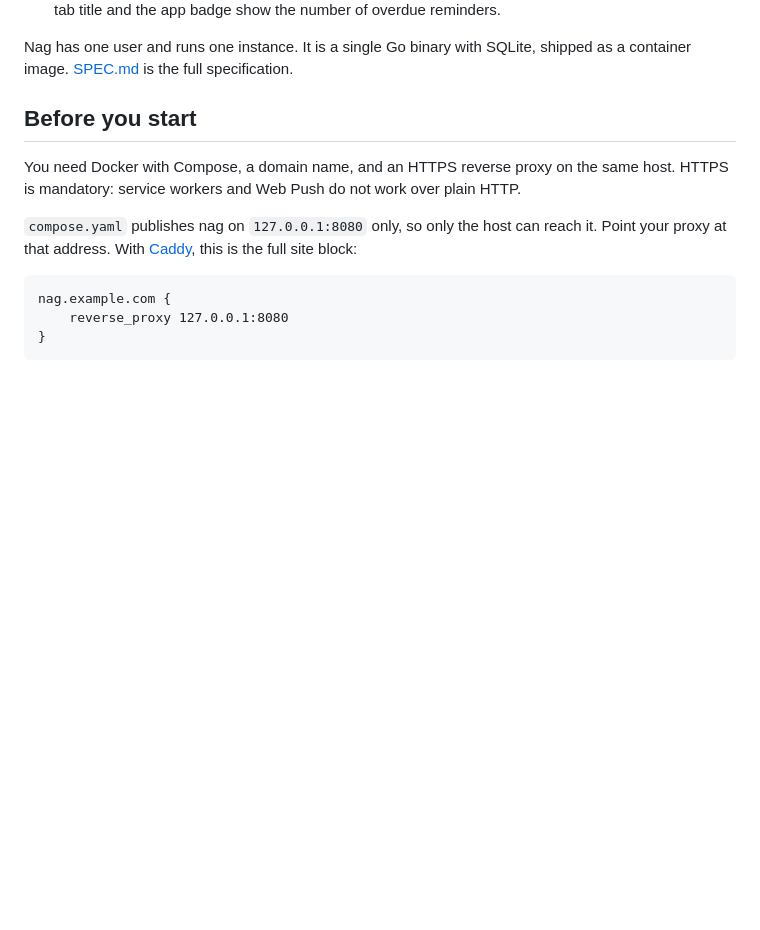
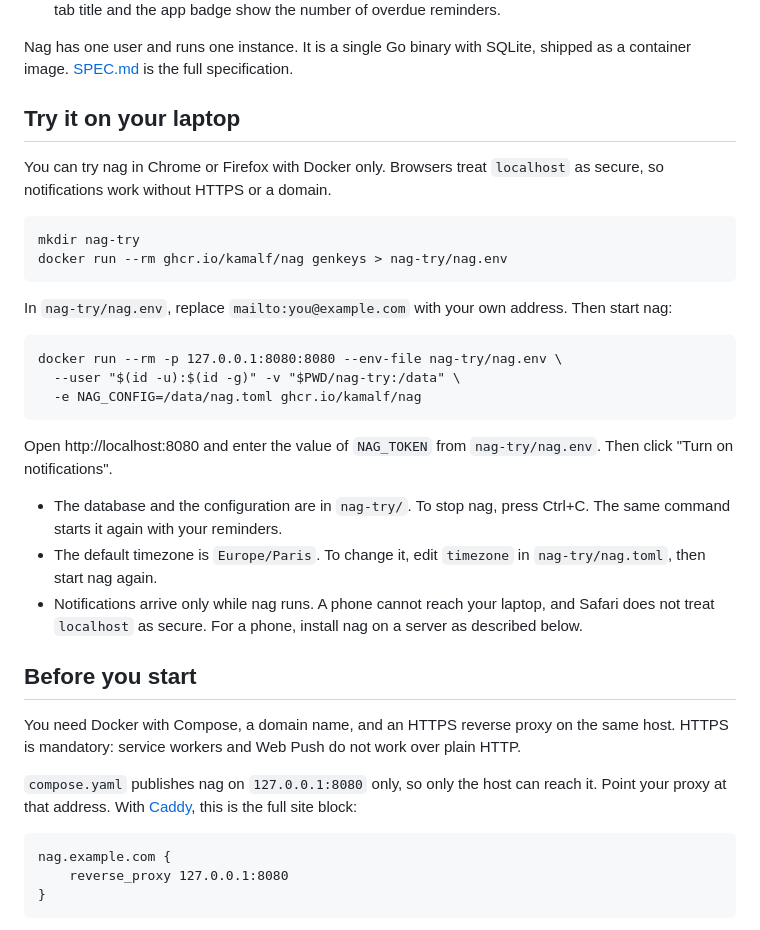
Before and after one commit to KamalF/nag, a Markdown page: README.md, the part around the change. GitHub-like rendering; blank space fills up the shorter version.

Commit message:
docs(readme): try nag on a laptop with Docker only
Browsers treat localhost as a secure context, so the service worker,
Web Push and the Secure login cookie work on http://localhost:8080
with no domain and no HTTPS. Running the container as the user's own
uid makes the bind mount writable without a chown.

Tested with the published v0.1.2 image: a Firefox subscription on
localhost received a push from /api/push/test.

Co-Authored-By: Claude Opus 5.5 (1M context) <noreply@anthropic.com>

````diff
--- a/README.md
+++ b/README.md
@@ -23,6 +23,36 @@ must come back, and get an OS notification at that time.
 Nag has one user and runs one instance. It is a single Go binary with
 SQLite, shipped as a container image. [SPEC.md](SPEC.md) is the full
 specification.
+
+## Try it on your laptop
+
+You can try nag in Chrome or Firefox with Docker only. Browsers treat
+`localhost` as secure, so notifications work without HTTPS or a domain.
+
+```
+mkdir nag-try
+docker run --rm ghcr.io/kamalf/nag genkeys > nag-try/nag.env
+```
+
+In `nag-try/nag.env`, replace `mailto:you@example.com` with your own
+address. Then start nag:
+
+```
+docker run --rm -p 127.0.0.1:8080:8080 --env-file nag-try/nag.env \
+  --user "$(id -u):$(id -g)" -v "$PWD/nag-try:/data" \
+  -e NAG_CONFIG=/data/nag.toml ghcr.io/kamalf/nag
+```
+
+Open http://localhost:8080 and enter the value of `NAG_TOKEN` from
+`nag-try/nag.env`. Then click "Turn on notifications".
+
+- The database and the configuration are in `nag-try/`. To stop nag, press
+  Ctrl+C. The same command starts it again with your reminders.
+- The default timezone is `Europe/Paris`. To change it, edit `timezone` in
+  `nag-try/nag.toml`, then start nag again.
+- Notifications arrive only while nag runs. A phone cannot reach your
+  laptop, and Safari does not treat `localhost` as secure. For a phone,
+  install nag on a server as described below.
 
 ## Before you start
 
````
